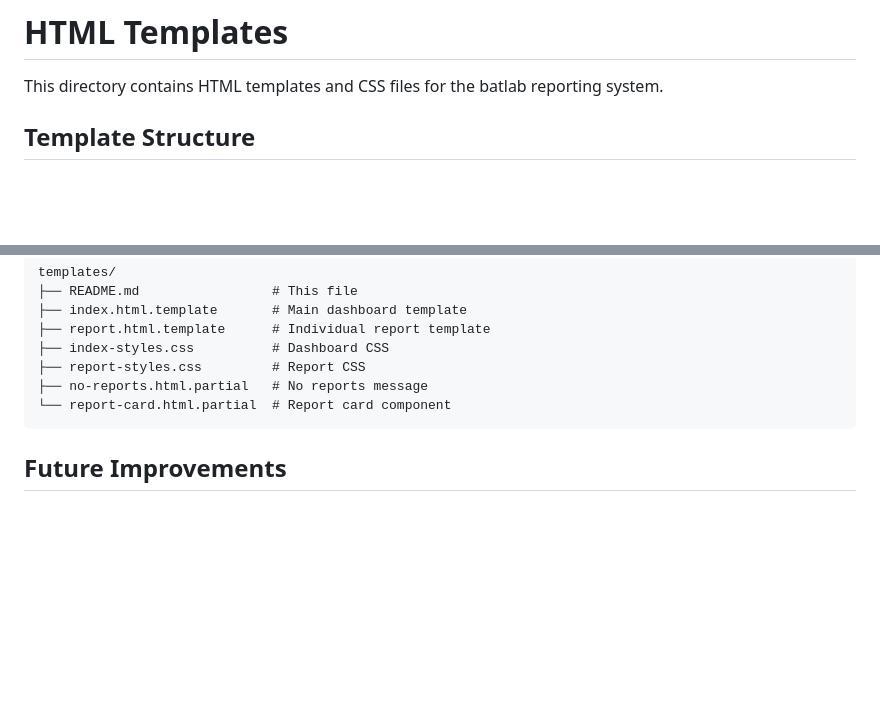
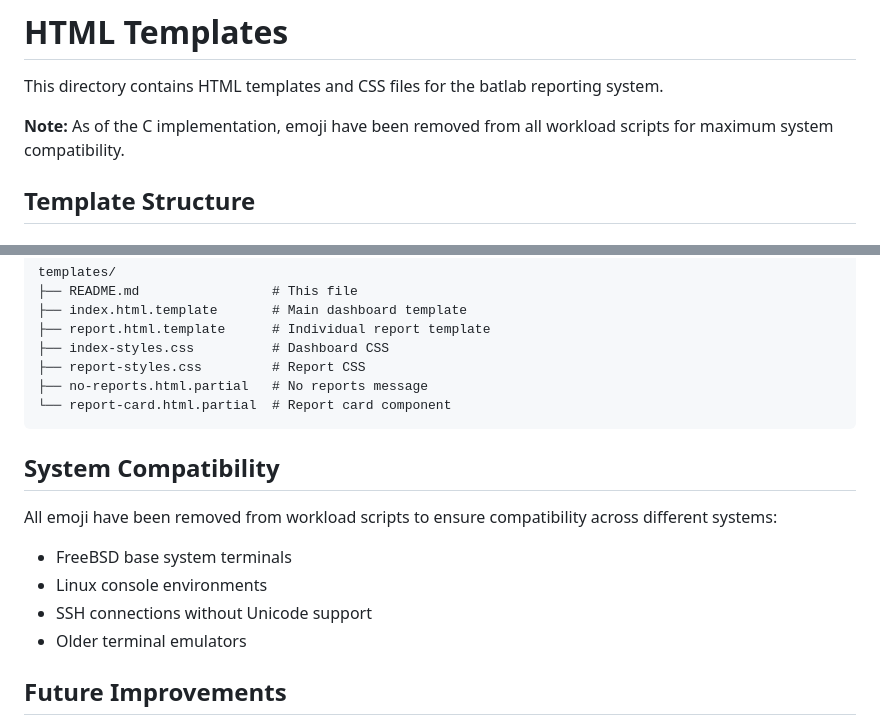
Before and after one commit to divanvisagie/batlab, a Markdown page: templates/README.md, 2 parts joined by grey strips. Drawn GitHub-style; blank space fills up the shorter version.

````diff
--- a/templates/README.md
+++ b/templates/README.md
@@ -1,6 +1,8 @@
 # HTML Templates
 
 This directory contains HTML templates and CSS files for the batlab reporting system.
+
+**Note:** As of the C implementation, emoji have been removed from all workload scripts for maximum system compatibility.
 
 ## Template Structure
 
@@ -84,6 +86,14 @@ templates/
 └── report-card.html.partial  # Report card component
 ```
 
+## System Compatibility
+
+All emoji have been removed from workload scripts to ensure compatibility across different systems:
+- FreeBSD base system terminals
+- Linux console environments
+- SSH connections without Unicode support
+- Older terminal emulators
+
 ## Future Improvements
 
 The current system has templates available but uses heredoc generation in the bash script for simplicity. To fully utilize the template system:
````
Also changed, not shown: MIGRATION.md (+29 -3 lines), README.md (+26 -6 lines).
